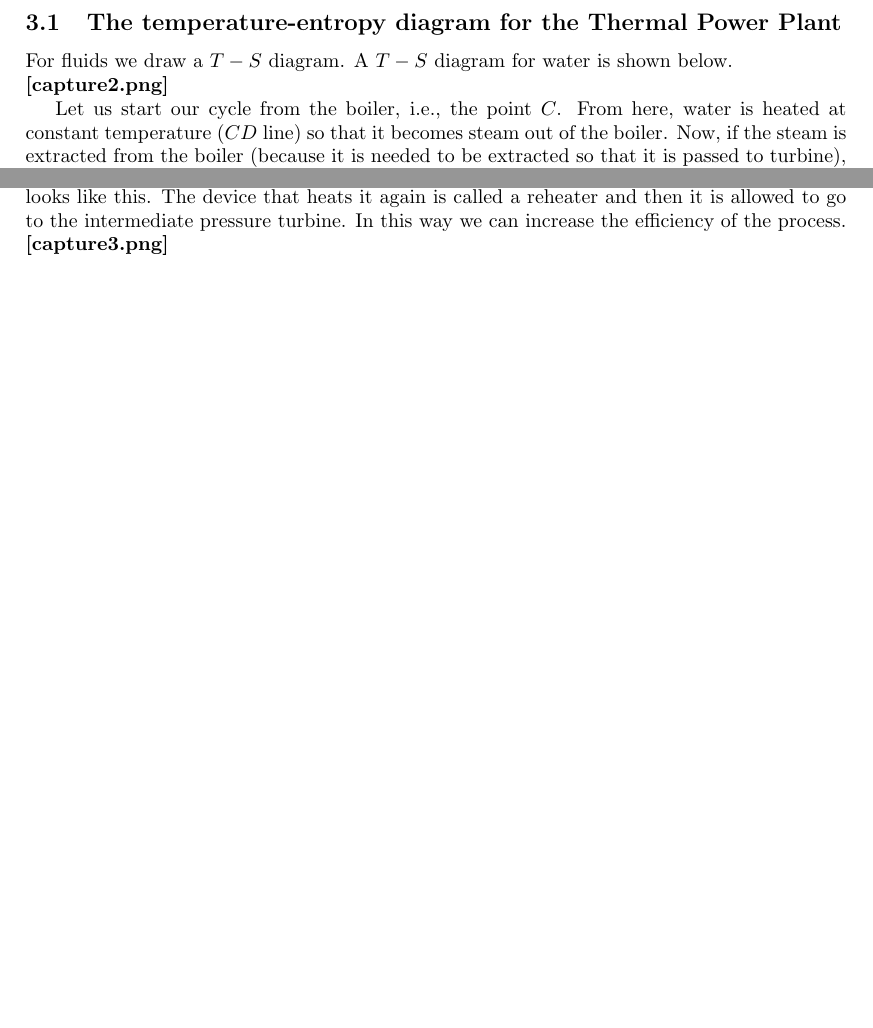
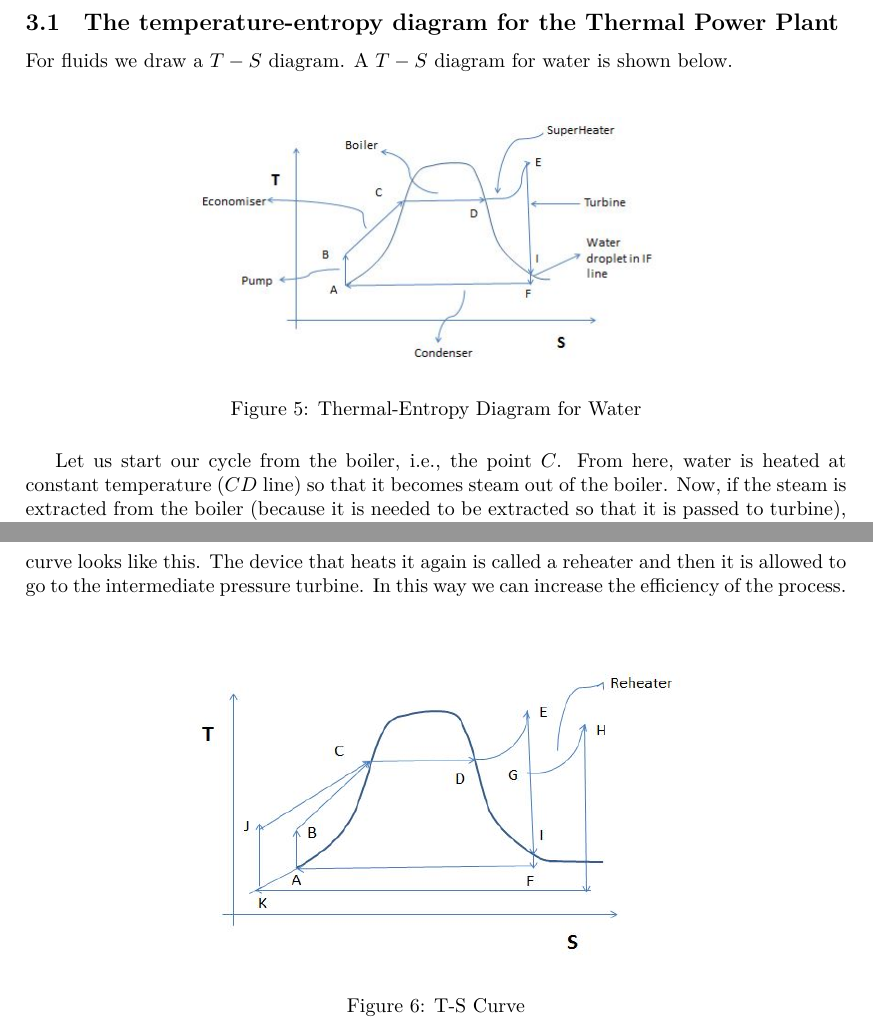
Before and after one commit to hmnhGeek/CCC-LaTeX-assignment, a LaTeX document (tpp.tex): two parts of pages 6 and 8 of 9 before the commit and two parts of pages 7 and 9 of 10 after it, joined at a grey line, cut so that both start at the same text. The pictures show the PDF file tpp.pdf that the author committed with the source.

Commit message:
Added Captures, fixed typos

```diff
--- a/tpp.tex
+++ b/tpp.tex
@@ -21,7 +21,7 @@ Thermal Power Plants as the title infers is the place of mechanism which convert
 \item{Gas - Use Natural Gas.}
 \item{Diesel}
 \end{enumerate}
-A structured thermal power plant is shown below. The diagram has been taken from wikipedia.
+A structured thermal power plant is shown below. The diagram has been taken from Wikipedia.
 
 \begin{figure}[H]
 \centering \includegraphics[width=0.9\textwidth]{images/tpp1.png}
@@ -63,11 +63,17 @@ A turbine is a mechanical device which converts the kinetic and pressure energy
 \section{Working process of a Thermal Power Plant}
 While we have discussed the different components of a thermal power plant, we still need to know the most efficient process of generating energy from the heat source. Broadly speaking we have this block diagram for a general power plant.
 \\
-{\bf [captur1.png]}
+\begin{figure}[H]
+\centering \includegraphics[width=0.6\textwidth]{captures/Capture1.JPG}
+\caption{Power Plant}
+\end{figure}
 \par A pump is needed because boiler is at high pressure and temperature and condenser is at low pressure and temperature. Because of such sudden change from low pressure to high pressure we need it. Turbine converts high pressure steam to low pressure. Hence both turbine and pump are doing same kind of work but doing it in opposite direction. So whatever energy is coming out of the turbine is required to run the pump. This is called a {\it Rankine cycle}.
 \subsection{The temperature-entropy diagram for the Thermal Power Plant}
 For fluids we draw a $T-S$ diagram. A $T-S$ diagram for water is shown below.
 \\
-{\bf [capture2.png]}
+\begin{figure}[H]
+\centering \includegraphics[width=0.6\textwidth]{captures/Capture2.JPG}
+\caption{Thermal-Entropy Diagram for Water}
+\end{figure}
 \par Let us start our cycle from the boiler, i.e., the point $C$. From here, water is heated at constant temperature ($CD$ line) so that it becomes steam out of the boiler. Now, if the steam is extracted from the boiler (because it is needed to be extracted so that it is passed to turbine), it would again become water and so it is further heated to prevent this from happening by using a machine called superheater ($DE$ line). This superheat is restricted by a maximum temperature that is marked by point $E$ on the $T-S$ curve.  The superheated steam is passed to the turbine. A turbine ideally does not lose heat while extracting energy from superheated steam and so $dQ = 0 \implies dS = 0$, i.e., the entropy is constant but the temperature falls down until it again starts to condense to water ($EF$ line), but not much else it would corrode the material of turbine. It is allowed to form some water droplets. Now energy is extracted by the turbine which moves a generator coil to generate electricity.
 
@@ -89,3 +95,6 @@ Where $T$ is the temperature in $K$. Here, sink temperature is the temperature i
 
 \par What is actually done is, at some point $G$, after high pressure stage turbine, the steam is extracted and again allowed to expand so that it reaches the point $H$ (which is at lower temperature than $E$) and the area is increased ($ar. JCKJ > ar. ABCA$). The new $T-S$ curve looks like this. The device that heats it again is called a reheater and then it is allowed to go to the intermediate pressure turbine. In this way we can increase the efficiency of the process.
-\\ {\bf [capture3.png]}
+\\
+\begin{figure}[H]
+\centering \includegraphics[width=0.6\textwidth]{captures/Capture3.JPG}
+\caption{T-S Curve}
```
Also changed, not shown: captures/Capture1.JPG (added), captures/Capture2.JPG (added), captures/Capture3.JPG (added), captures/Capture4.JPG (added), tpp.pdf, tpp.tex (15 more changed lines), 4 other files.
